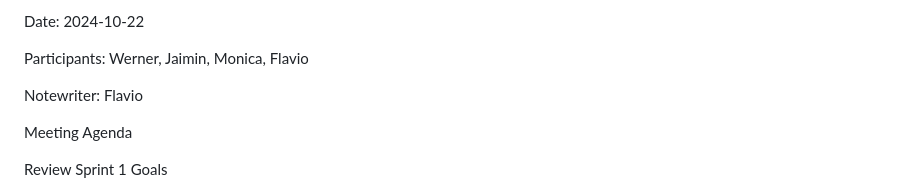
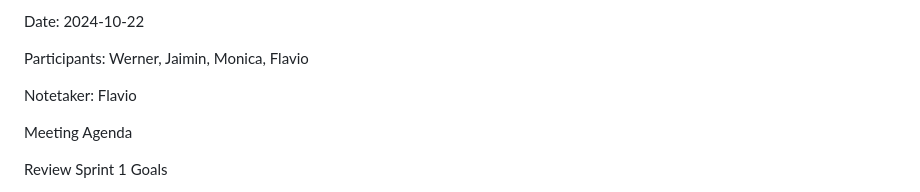
Before and after one commit to EECS3311F24/Checkmate, a Markdown page: doc/sprint1/RPM.md, the part around the change. Drawn GitHub-style.

```diff
--- a/doc/sprint1/RPM.md
+++ b/doc/sprint1/RPM.md
@@ -4,7 +4,7 @@ Date: 2024-10-22
 
 Participants: Werner, Jaimin, Monica, Flavio
 
-Notewriter: Flavio
+Notetaker: Flavio
 
 Meeting Agenda
 
```
